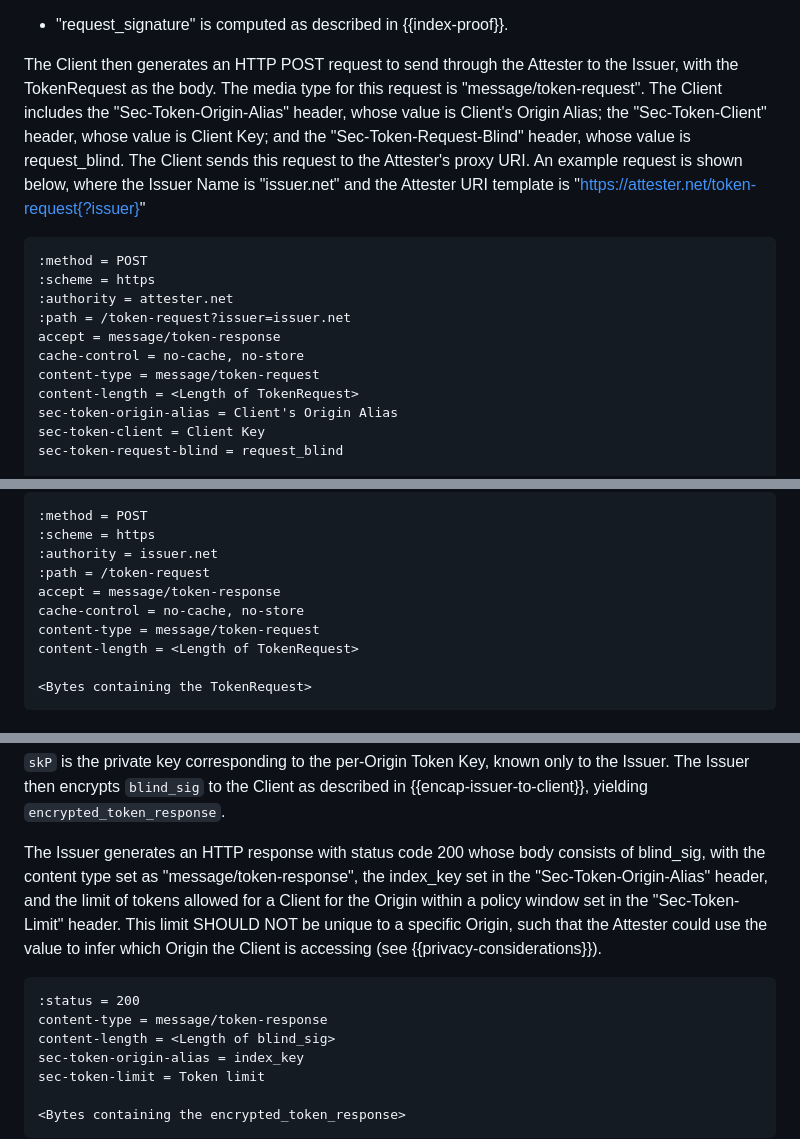
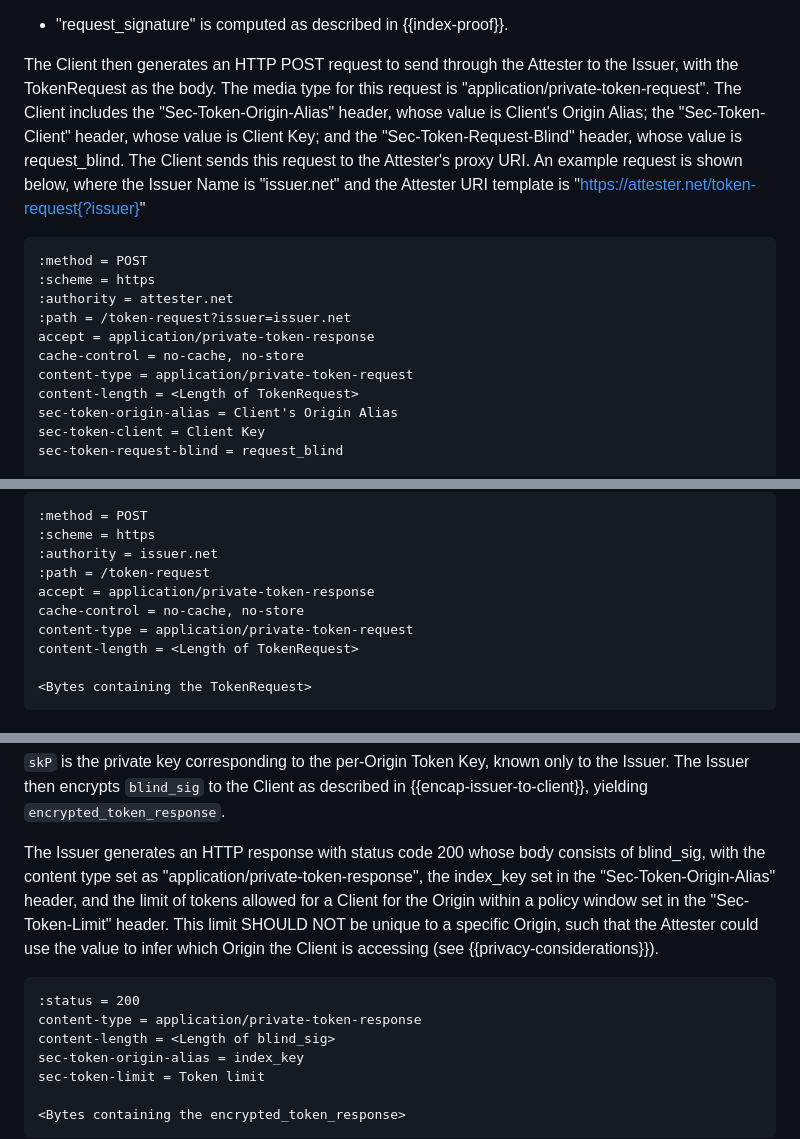
Before and after one commit to ietf-wg-privacypass/draft-ietf-privacypass-rate-limit-tokens, a Markdown page: draft-ietf-privacypass-rate-limit-tokens.md, 3 parts joined by grey strips. GitHub-like rendering.

Commit message:
Fix media types

```diff
--- a/draft-ietf-privacypass-rate-limit-tokens.md
+++ b/draft-ietf-privacypass-rate-limit-tokens.md
@@ -754,7 +754,7 @@ value, calculated as described in {{encrypt-origin}}.
 
 The Client then generates an HTTP POST request to send through the Attester to
 the Issuer, with the TokenRequest as the body. The media type for this request
-is "message/token-request". The Client includes the "Sec-Token-Origin-Alias" header,
+is "application/private-token-request". The Client includes the "Sec-Token-Origin-Alias" header,
 whose value is Client's Origin Alias; the "Sec-Token-Client" header, whose value is
 Client Key; and the "Sec-Token-Request-Blind" header, whose value is request_blind.
 The Client sends this request to the Attester's proxy URI. An example request is
@@ -766,9 +766,9 @@ shown below, where the Issuer Name is "issuer.net" and the Attester URI template
 :scheme = https
 :authority = attester.net
 :path = /token-request?issuer=issuer.net
-accept = message/token-response
+accept = application/private-token-response
 cache-control = no-cache, no-store
-content-type = message/token-request
+content-type = application/private-token-request
 content-length = <Length of TokenRequest>
 sec-token-origin-alias = Client's Origin Alias
 sec-token-client = Client Key
@@ -836,9 +836,9 @@ or region to which a Client belongs. An example request is shown below.
 :scheme = https
 :authority = issuer.net
 :path = /token-request
-accept = message/token-response
+accept = application/private-token-response
 cache-control = no-cache, no-store
-content-type = message/token-request
+content-type = application/private-token-request
 content-length = <Length of TokenRequest>
 
 <Bytes containing the TokenRequest>
@@ -889,7 +889,7 @@ The Issuer then encrypts `blind_sig` to the Client as described in {{encap-issue
 yielding `encrypted_token_response`.
 
 The Issuer generates an HTTP response with status code 200 whose body consists of
-blind_sig, with the content type set as "message/token-response", the
+blind_sig, with the content type set as "application/private-token-response", the
 index_key set in the "Sec-Token-Origin-Alias" header, and the limit of tokens
 allowed for a Client for the Origin within a policy window set in the
 "Sec-Token-Limit" header. This limit SHOULD NOT be unique to a specific
@@ -898,7 +898,7 @@ the Client is accessing (see {{privacy-considerations}}).
 
 ~~~
 :status = 200
-content-type = message/token-response
+content-type = application/private-token-response
 content-length = <Length of blind_sig>
 sec-token-origin-alias = index_key
 sec-token-limit = Token limit
```
